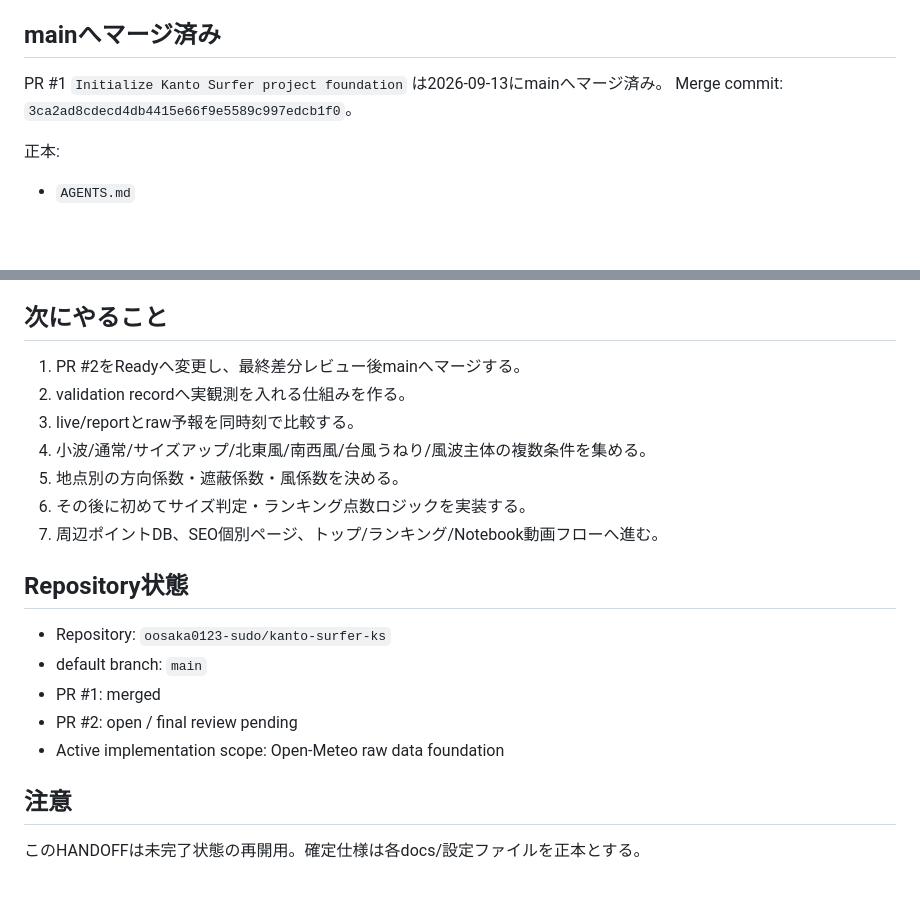
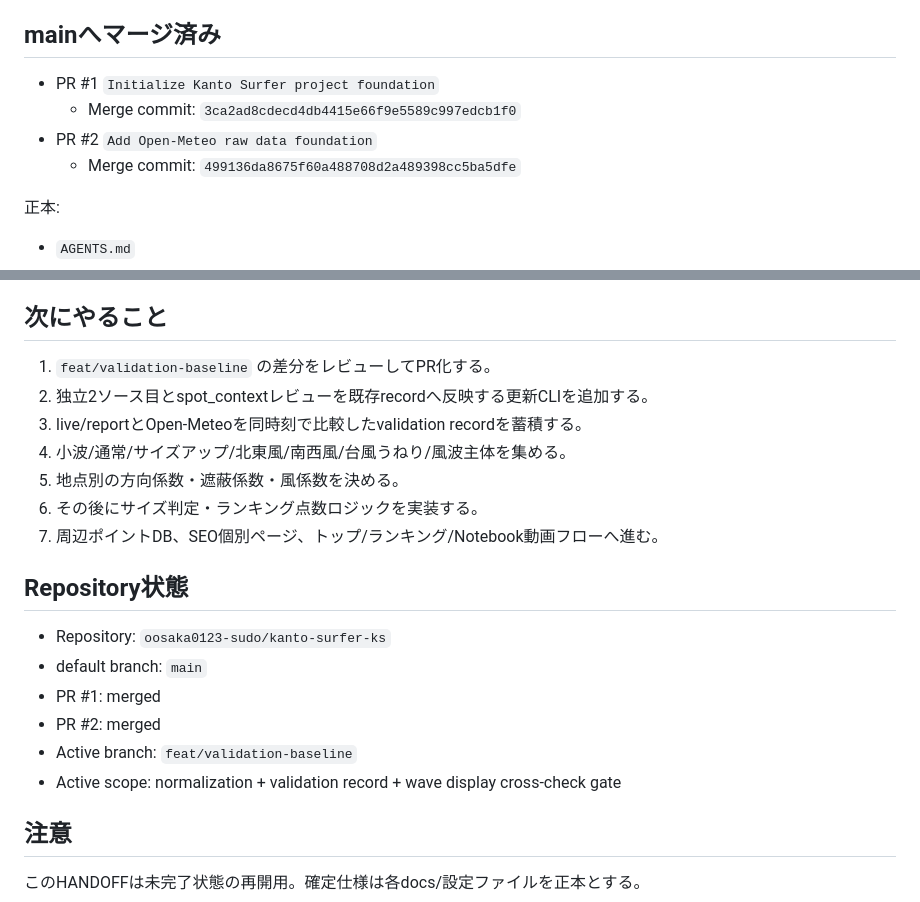
Before and after one commit to oosaka0123-sudo/kanto-surfer-ks, a Markdown page: HANDOFF.md, 2 parts joined by grey strips. Rendered like a GitHub page; blank space fills up the shorter version.

```diff
--- a/HANDOFF.md
+++ b/HANDOFF.md
@@ -39,8 +39,10 @@
 地域配分: 湘南2 / 茨城2 / 千葉北3 / 千葉南2。
 
 ## mainへマージ済み
-PR #1 `Initialize Kanto Surfer project foundation` は2026-09-13にmainへマージ済み。
-Merge commit: `3ca2ad8cdecd4db4415e66f9e5589c997edcb1f0`。
+- PR #1 `Initialize Kanto Surfer project foundation`
+  - Merge commit: `3ca2ad8cdecd4db4415e66f9e5589c997edcb1f0`
+- PR #2 `Add Open-Meteo raw data foundation`
+  - Merge commit: `499136da8675f60a488708d2a489398cc5ba5dfe`
 
 正本:
 - `AGENTS.md`
@@ -122,20 +136,21 @@ Base: `main`
 - 他社点数はコピーせず誤差比較用に限定する。
 
 ## 次にやること
-1. PR #2をReadyへ変更し、最終差分レビュー後mainへマージする。
-2. validation recordへ実観測を入れる仕組みを作る。
-3. live/reportとraw予報を同時刻で比較する。
-4. 小波/通常/サイズアップ/北東風/南西風/台風うねり/風波主体の複数条件を集める。
+1. `feat/validation-baseline` の差分をレビューしてPR化する。
+2. 独立2ソース目とspot_contextレビューを既存recordへ反映する更新CLIを追加する。
+3. live/reportとOpen-Meteoを同時刻で比較したvalidation recordを蓄積する。
+4. 小波/通常/サイズアップ/北東風/南西風/台風うねり/風波主体を集める。
 5. 地点別の方向係数・遮蔽係数・風係数を決める。
-6. その後に初めてサイズ判定・ランキング点数ロジックを実装する。
+6. その後にサイズ判定・ランキング点数ロジックを実装する。
 7. 周辺ポイントDB、SEO個別ページ、トップ/ランキング/Notebook動画フローへ進む。
 
 ## Repository状態
 - Repository: `oosaka0123-sudo/kanto-surfer-ks`
 - default branch: `main`
 - PR #1: merged
-- PR #2: open / final review pending
-- Active implementation scope: Open-Meteo raw data foundation
+- PR #2: merged
+- Active branch: `feat/validation-baseline`
+- Active scope: normalization + validation record + wave display cross-check gate
 
 ## 注意
 このHANDOFFは未完了状態の再開用。確定仕様は各docs/設定ファイルを正本とする。
```
Also changed, not shown: other parts of HANDOFF.md (+49 -37 lines).
